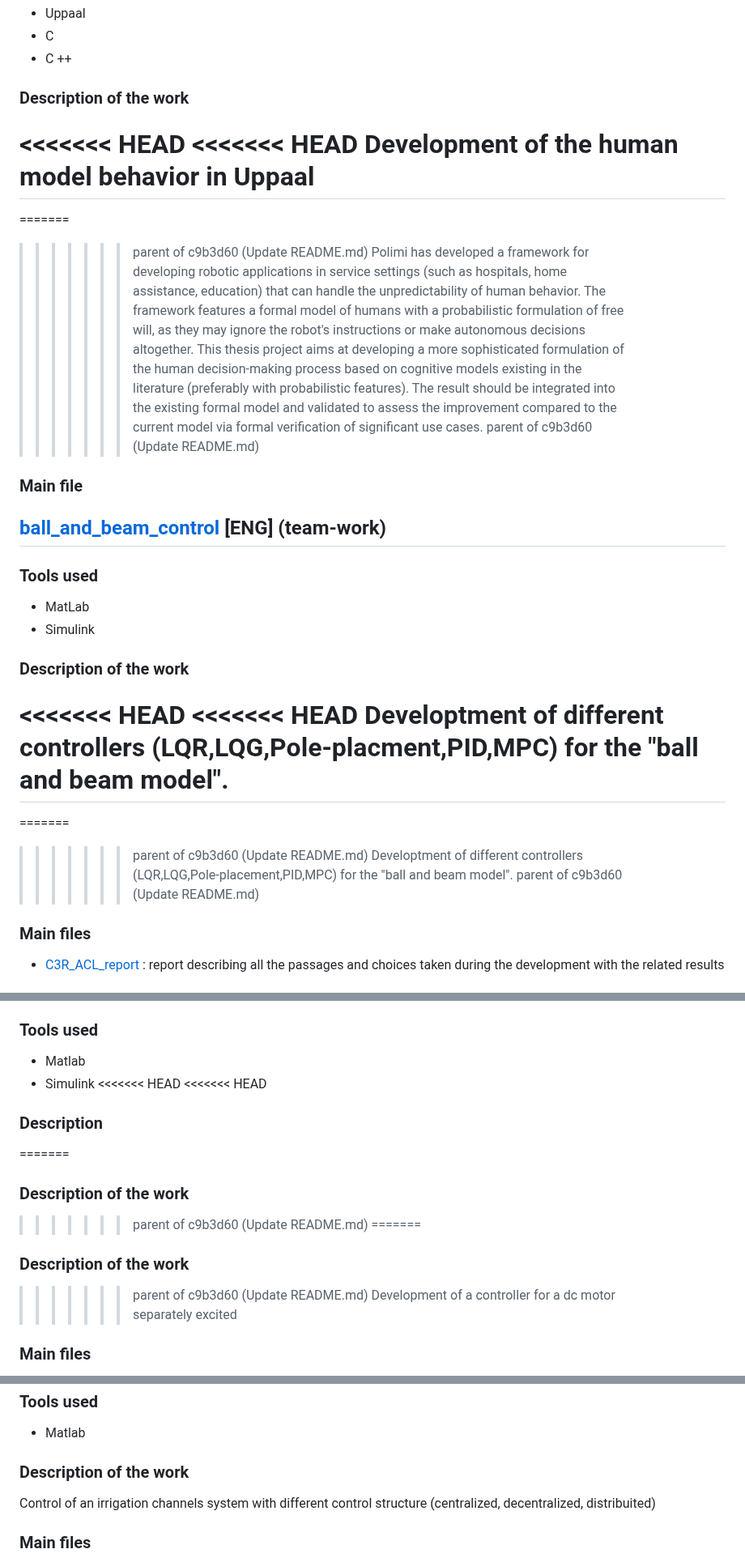
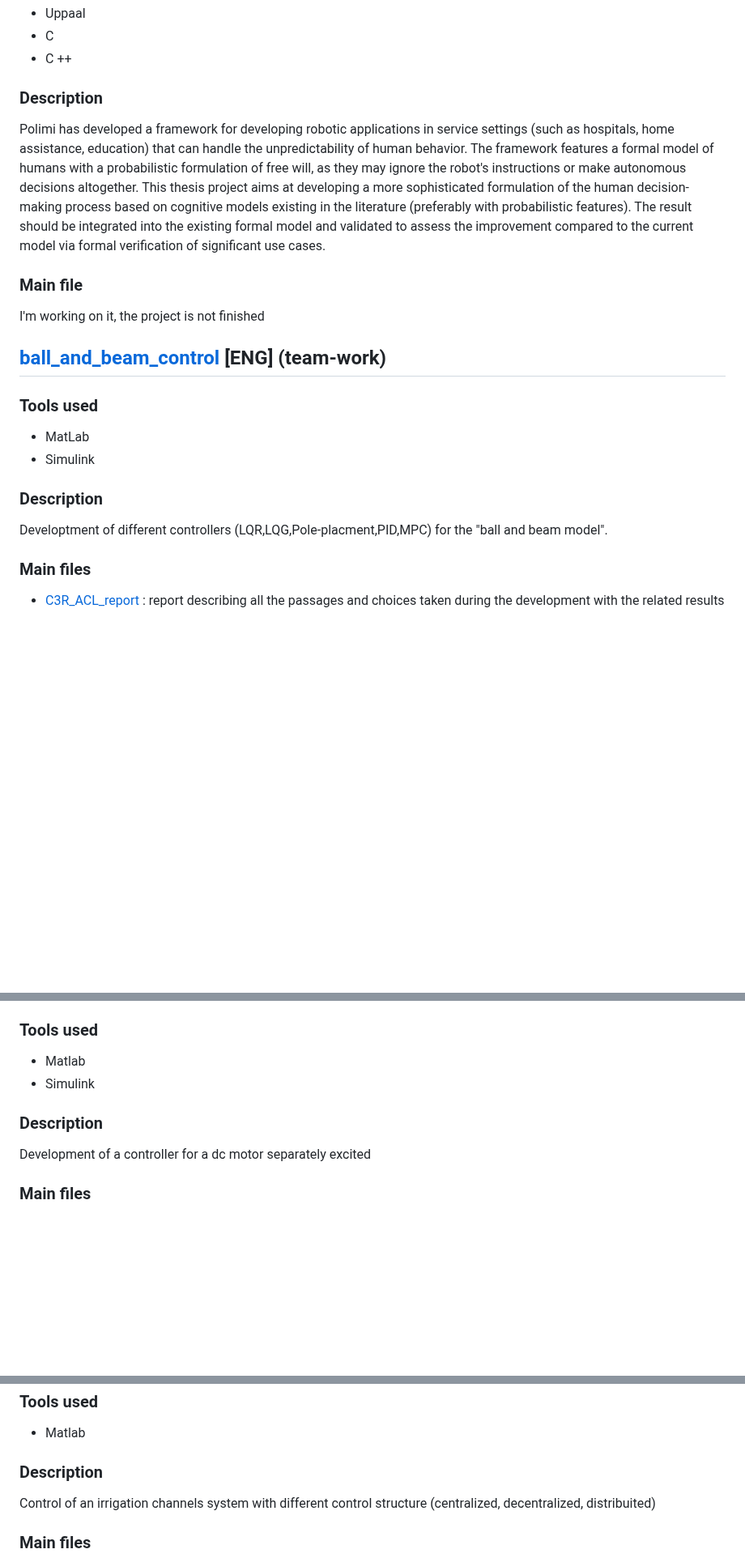
Before and after one commit to GR130398/Gabriele_Ribolla_Projects, a Markdown page: README.md, 3 parts joined by grey strips. Shown at 81% size. GitHub-like rendering; blank space fills up the shorter version.

```diff
--- a/README.md
+++ b/README.md
@@ -5,30 +5,16 @@ Recap of the folders in this repository
 - Uppaal
 - C
 - C ++
-### Description of the work
-<<<<<<< HEAD
-<<<<<<< HEAD
-Development of the human model behavior in Uppaal
-=======
-=======
->>>>>>> parent of c9b3d60 (Update README.md)
+### Description
 Polimi has developed a framework for developing robotic applications in service settings (such as hospitals, home assistance, education) that can handle the unpredictability of human behavior. The framework features a formal model of humans with a probabilistic formulation of free will, as they may ignore the robot's instructions or make autonomous decisions altogether. This thesis project aims at developing a more sophisticated formulation of the human decision-making process based on cognitive models existing in the literature (preferably with probabilistic features). The result should be integrated into the existing formal model and validated to assess the improvement compared to the current model via formal verification of significant use cases.
->>>>>>> parent of c9b3d60 (Update README.md)
 ### Main file
-
+I'm working on it, the project is not finished
 ## [ball_and_beam_control](ball_and_beam_control) [ENG] (team-work)
 ### Tools used
 - MatLab
 - Simulink
-### Description of the work
-<<<<<<< HEAD
-<<<<<<< HEAD
+### Description
 Developtment of different controllers (LQR,LQG,Pole-placment,PID,MPC) for the "ball and beam model".
-=======
-=======
->>>>>>> parent of c9b3d60 (Update README.md)
-Developtment of different controllers (LQR,LQG,Pole-placement,PID,MPC) for the "ball and beam model".
->>>>>>> parent of c9b3d60 (Update README.md)
 ### Main files
 - [C3R_ACL_report](ball_and_beam_control/C3R_ACL_report.pdf) : report describing all the passages and choices taken during the development with the related results
 ### N.B.
@@ -50,15 +36,7 @@ of the model in ROS using Gazebo-Rviz for visualization
 ### Tools used
 - Matlab
 - Simulink
-<<<<<<< HEAD
-<<<<<<< HEAD
 ### Description
-=======
-### Description of the work
->>>>>>> parent of c9b3d60 (Update README.md)
-=======
-### Description of the work
->>>>>>> parent of c9b3d60 (Update README.md)
 Development of a controller for a dc motor separately excited
 ### Main files
 - [report_dc_motor_separately_excited](control_dcMotor_separately_excited/report_dc_motor_separately_excited.pdf), pdf file, description of the project
@@ -67,7 +45,7 @@ Development of a controller for a dc motor separately excited
 ## [irrigation_channel_control](irrigation_channel_control) [ENG]
 ### Tools used
 - Matlab
-### Description of the work
+### Description
 Control of an irrigation channels system with different control structure (centralized, decentralized, distribuited)
 ### Main files
 - [26_IrrigationChannel](irrigation_channel_control/26_IrrigationChannel.pdf) : pdf file, detailed description of the system and the  objectives of the work
```
Also changed, not shown: other parts of README.md (+8 -4 lines).
